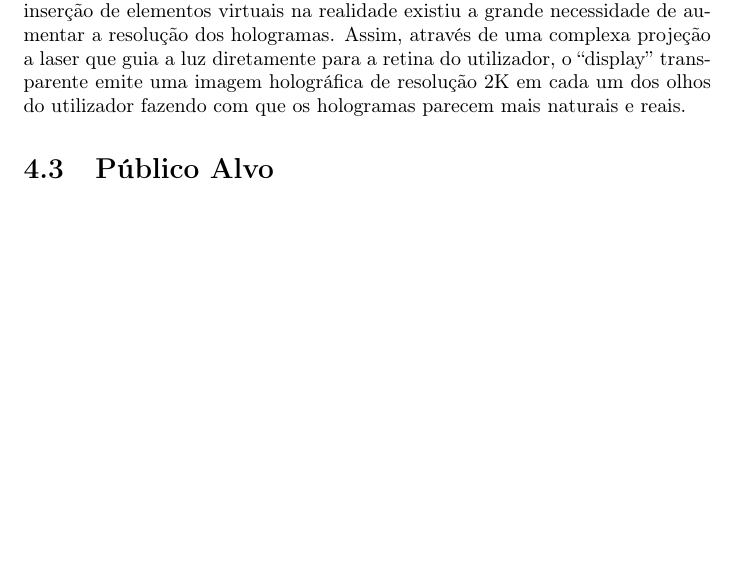
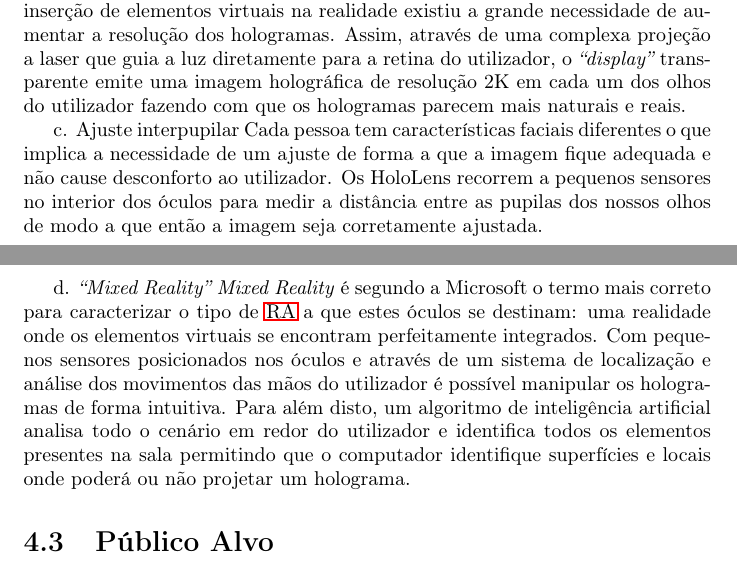
Before and after one commit to miguelviladev/iei-ta-pf, a LaTeX document (documento.tex): part of page 12 of 15 before the commit and two parts of pages 12 and 13 of 16 after it, the two joined at a grey line, cut so that both start at the same text, the shorter picture padded with empty space. Compiled offline with pdfLaTeX.

Commit message:
finish chapter 4.2

```diff
--- a/documento.tex
+++ b/documento.tex
@@ -182,8 +182,14 @@ a. Campo de visão
 Uma das maiores críticas direcionadas à primeira versão destes óculos estava relacionada com o pequeno campo de visão. Assim, a segunda versão foi desenhada para permitir apresentar um maior campo de visão aumentando, então, a “imersão” neste ambiente misto.
 
 b. Resolução
-Visto que o objetivo de produtos como este prende-se pela inserção de
-elementos virtuais na realidade existiu a grande necessidade de aumentar a resolução dos hologramas. Assim, através de uma complexa projeção a laser que guia a luz diretamente para a retina do utilizador, o “display” transparente emite uma imagem holográfica de resolução 2K em cada um dos olhos do utilizador fazendo com que os hologramas parecem mais naturais e reais.
+Visto que o objetivo de produtos como este prende-se pela inserção de elementos virtuais na realidade existiu a grande necessidade de aumentar a resolução dos hologramas. Assim, através de uma complexa projeção a laser que guia a luz diretamente para a retina do utilizador, o \textit{“display”} transparente emite uma imagem holográfica de resolução 2K em cada um dos olhos do utilizador fazendo com que os hologramas parecem mais naturais e reais.
+
+c. Ajuste interpupilar
+Cada pessoa tem características faciais diferentes o que implica a necessidade de um ajuste de forma a que a imagem fique adequada e não cause desconforto ao utilizador. Os HoloLens recorrem a pequenos sensores no interior dos óculos para medir a distância entre as pupilas dos nossos olhos de modo a que então a imagem seja corretamente ajustada.
+
+d. \textit{“Mixed Reality”}
+\textit{Mixed Reality} é segundo a Microsoft o termo mais correto para caracterizar o tipo de \ac{ra} a que estes óculos se destinam: uma realidade onde os elementos virtuais se encontram perfeitamente integrados. Com pequenos sensores posicionados nos óculos e através de um sistema de localização e análise dos movimentos das mãos do utilizador é possível manipular os hologramas de forma intuitiva. Para além disto, um algoritmo de inteligência artificial analisa todo o cenário em redor do utilizador e identifica todos os elementos presentes na sala permitindo que o computador identifique superfícies e locais onde poderá ou não projetar um holograma.
+
 
 
 
```
Also changed, not shown: documento.pdf.
